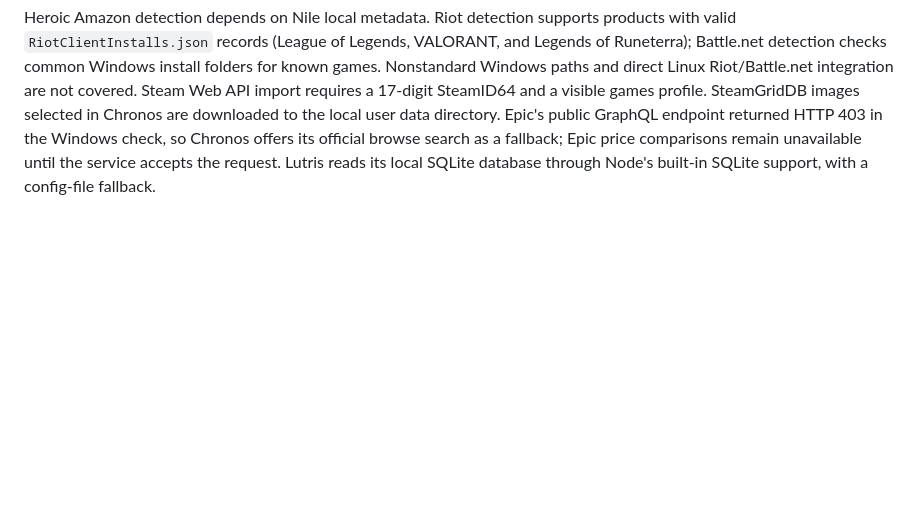
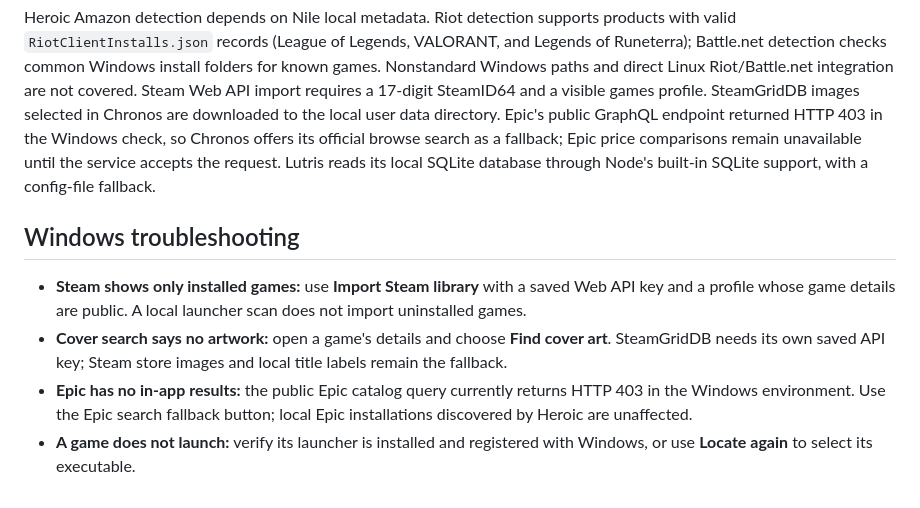
Before and after one commit to benitocarranco493-rgb/Chronos, a Markdown page: README.md, the part around the change. GitHub-like rendering; blank space fills up the shorter version.

Commit message:
Document Windows phase eight validation

```diff
--- a/README.md
+++ b/README.md
@@ -32,3 +32,10 @@ The Windows NSIS installer and portable build have been generated successfully o
 - Optional Steam library import by SteamID64 and SteamGridDB cover search are available when their keys are saved in OS secure storage.
 
 Heroic Amazon detection depends on Nile local metadata. Riot detection supports products with valid `RiotClientInstalls.json` records (League of Legends, VALORANT, and Legends of Runeterra); Battle.net detection checks common Windows install folders for known games. Nonstandard Windows paths and direct Linux Riot/Battle.net integration are not covered. Steam Web API import requires a 17-digit SteamID64 and a visible games profile. SteamGridDB images selected in Chronos are downloaded to the local user data directory. Epic's public GraphQL endpoint returned HTTP 403 in the Windows check, so Chronos offers its official browse search as a fallback; Epic price comparisons remain unavailable until the service accepts the request. Lutris reads its local SQLite database through Node's built-in SQLite support, with a config-file fallback.
+
+## Windows troubleshooting
+
+- **Steam shows only installed games:** use **Import Steam library** with a saved Web API key and a profile whose game details are public. A local launcher scan does not import uninstalled games.
+- **Cover search says no artwork:** open a game's details and choose **Find cover art**. SteamGridDB needs its own saved API key; Steam store images and local title labels remain the fallback.
+- **Epic has no in-app results:** the public Epic catalog query currently returns HTTP 403 in the Windows environment. Use the Epic search fallback button; local Epic installations discovered by Heroic are unaffected.
+- **A game does not launch:** verify its launcher is installed and registered with Windows, or use **Locate again** to select its executable.
```
Also changed, not shown: instructions.md (+1 -1 lines).
